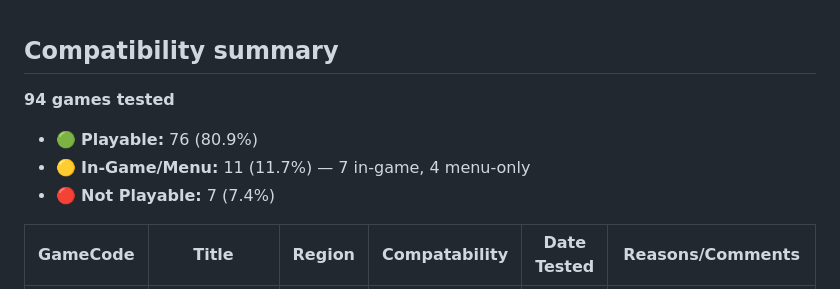
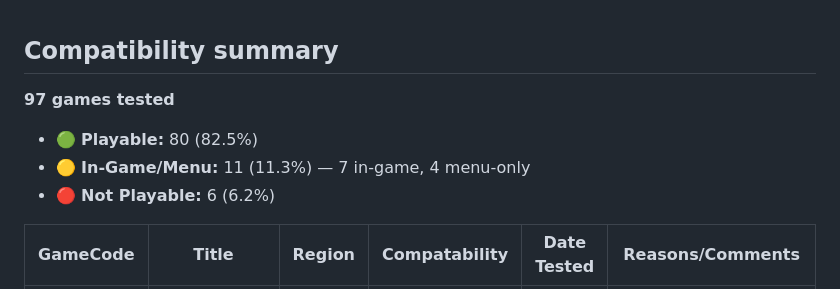
Before and after one commit to kootstra-rene/enge-js, a Markdown page: compatability.md, the part around the change. Drawn GitHub-style.

Commit message:
docs: update compatibility summary metrics
Co-Authored-By: Claude Opus 5.5 <noreply@anthropic.com>

```diff
--- a/compatability.md
+++ b/compatability.md
@@ -1,9 +1,9 @@
 ## Compatibility summary
-**94 games tested**
+**97 games tested**
 
-- 🟢 **Playable:** 76 (80.9%)
-- 🟡 **In-Game/Menu:** 11 (11.7%) — 7 in-game, 4 menu-only
-- 🔴 **Not Playable:** 7 (7.4%)
+- 🟢 **Playable:** 80 (82.5%)
+- 🟡 **In-Game/Menu:** 11 (11.3%) — 7 in-game, 4 menu-only
+- 🔴 **Not Playable:** 6 (6.2%)
 
 | GameCode | Title | Region | Compatability | Date Tested | Reasons/Comments |
 |----------|-------|--------|---------------|-------------|------------------|
```
